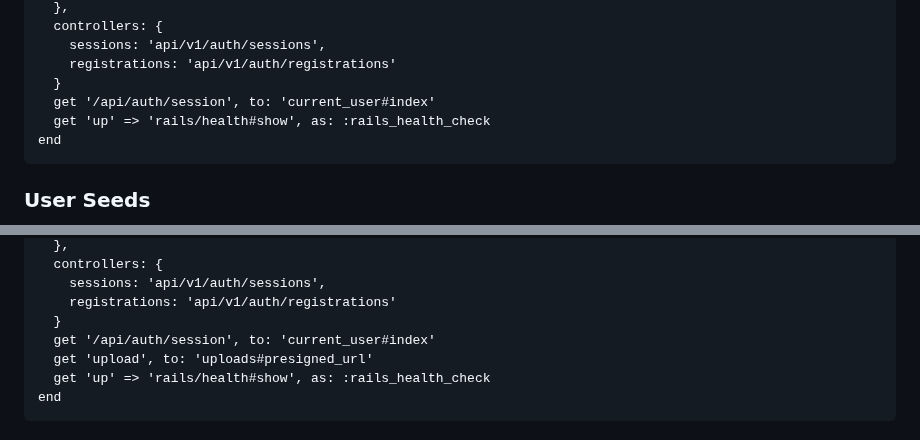
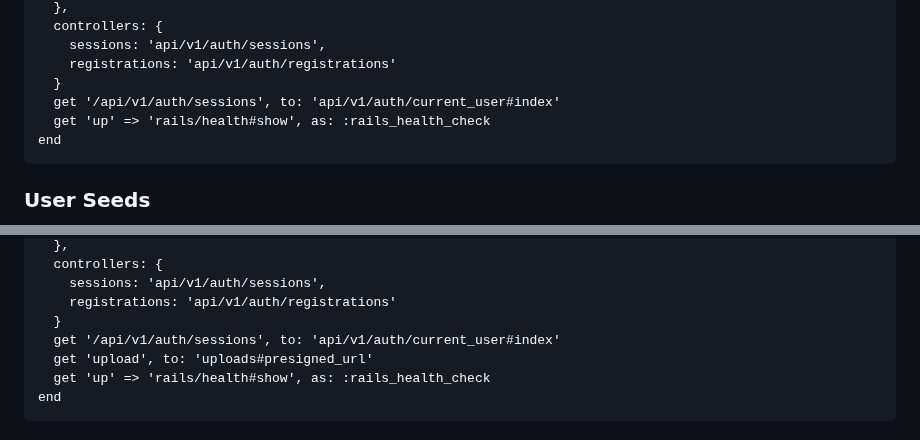
Before and after one commit to mark-mcdermott/drivetracks-wip-nuxt3, a Markdown page: README.md, 2 parts joined by grey strips. Drawn GitHub-style.

````diff
--- a/README.md
+++ b/README.md
@@ -2274,7 +2274,7 @@ Rails.application.routes.draw do
     sessions: 'api/v1/auth/sessions',
     registrations: 'api/v1/auth/registrations'
   }
-  get '/api/auth/session', to: 'current_user#index'
+  get '/api/v1/auth/sessions', to: 'api/v1/auth/current_user#index'
   get 'up' => 'rails/health#show', as: :rails_health_check
 end
 ```
@@ -2360,7 +2360,7 @@ Rails.application.routes.draw do
     sessions: 'api/v1/auth/sessions',
     registrations: 'api/v1/auth/registrations'
   }
-  get '/api/auth/session', to: 'current_user#index'
+  get '/api/v1/auth/sessions', to: 'api/v1/auth/current_user#index'
   get 'upload', to: 'uploads#presigned_url'
   get 'up' => 'rails/health#show', as: :rails_health_check
 end
````
